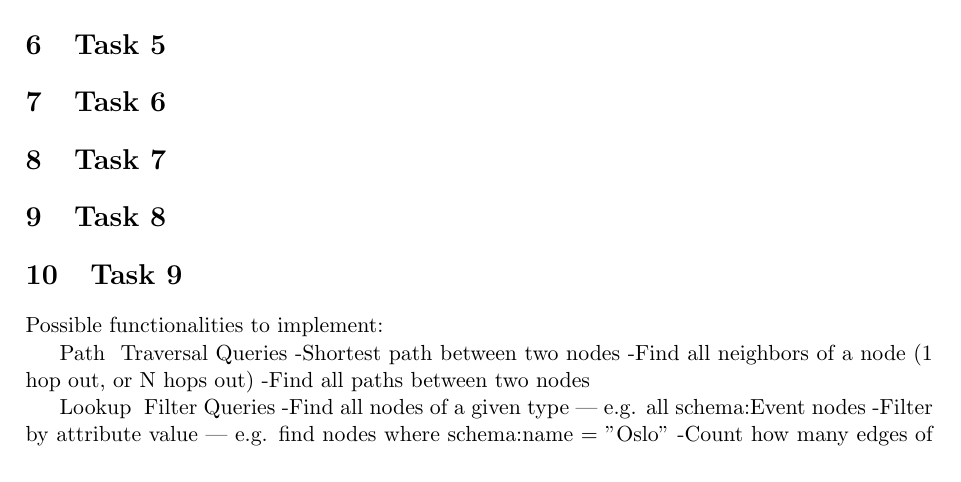
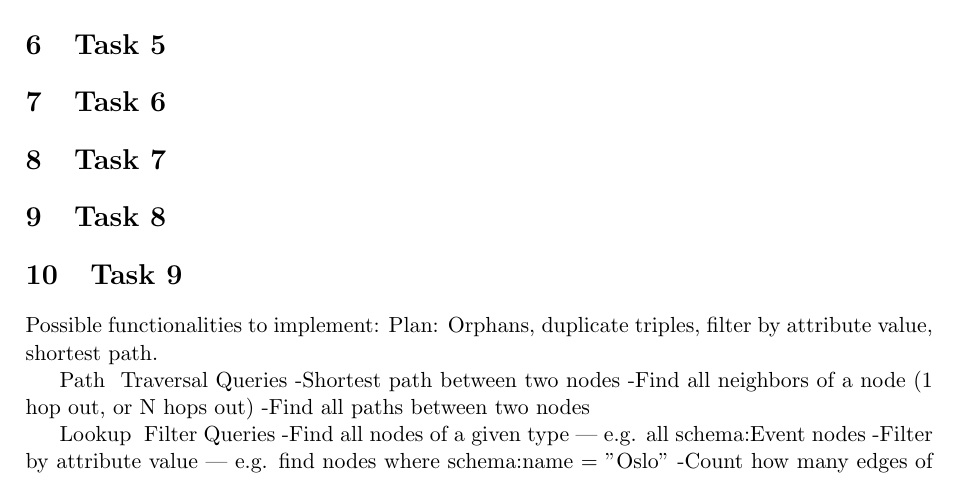
Before and after one commit to izzaqamar/Inf-203, a LaTeX document (report/inf203report.tex): part of page 2 of 3, cut so that both start at the same text. Compiled offline with pdfLaTeX.

Commit message:
Task9 ideas latest update

```diff
--- a/report/inf203report.tex
+++ b/report/inf203report.tex
@@ -45,6 +45,7 @@ Additionally we created a quick program that visualizes the graph using the Kama
 
 \section{Task 9}
 Possible functionalities to implement:
+Plan: Orphans, duplicate triples, filter by attribute value, shortest path.
 
 Path & Traversal Queries
 -Shortest path between two nodes
```
